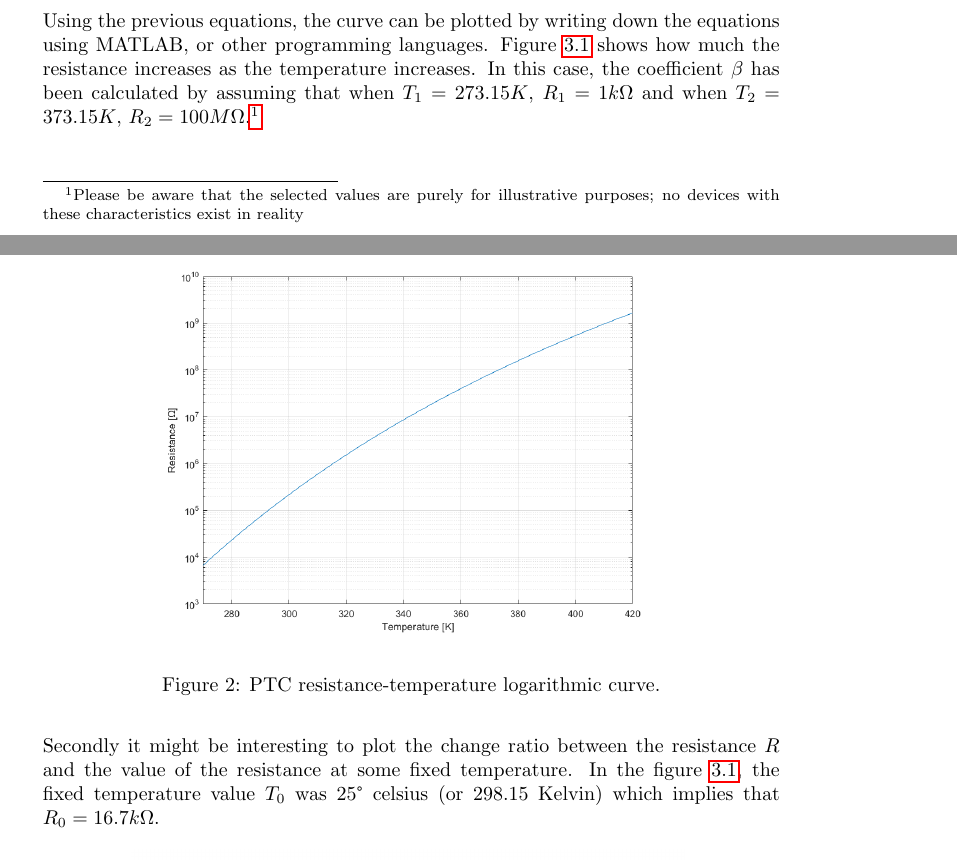
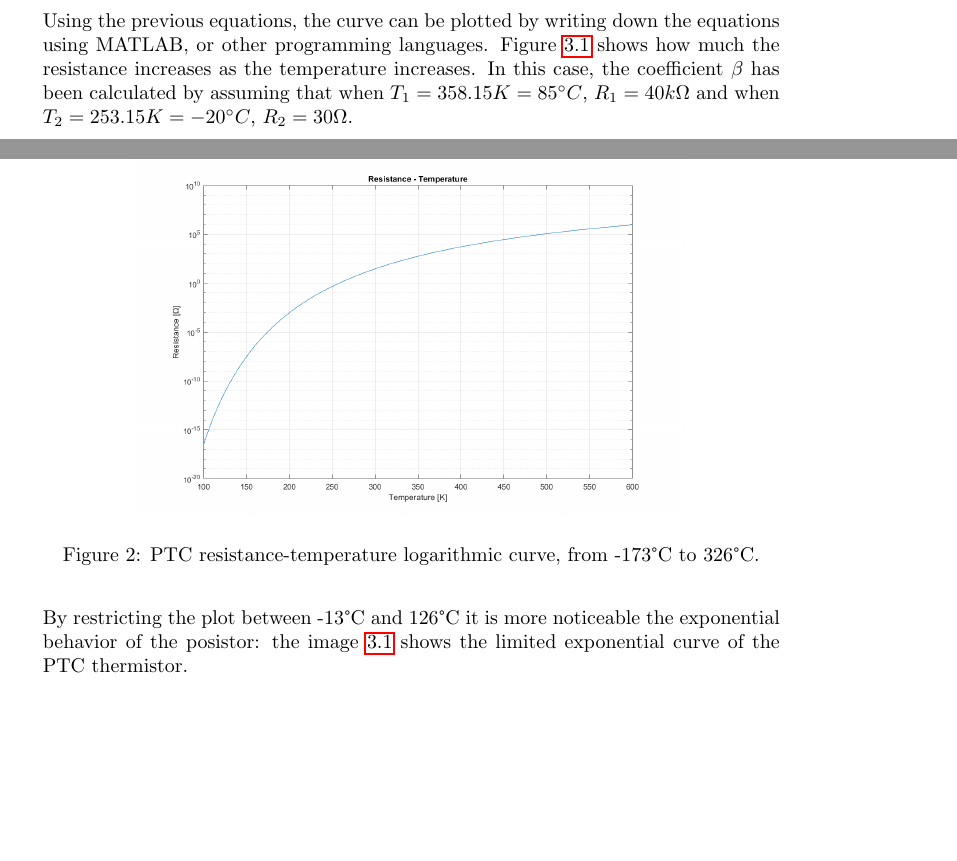
Before and after one commit to imAlessas/thermistor-research, a LaTeX document (src/main.tex, which reads src/chapters/PTC-type.tex): two parts of pages 5 and 6 of 10 before the commit and two parts of pages 5 and 6 of 11 after it, joined at a grey line, cut so that both start at the same text, the shorter picture padded with empty space. Compiled offline with pdfLaTeX.

Commit message:
updated PTC graphs

```diff
--- a/src/chapters/PTC-type.tex
+++ b/src/chapters/PTC-type.tex
@@ -16,16 +16,16 @@ One of the most important properties of the PTC thermistor is the characteristic
     \beta = \frac{\ln{\frac{R_2}{R_1}}}{\frac{1}{T_2} - \frac{1}{T_1}}
 \end{equation*}
 
-\noindent Using the previous equations, the curve can be plotted by writing down the equations using MATLAB, or other programming languages. Figure \ref{fig:PTC_logarithmic} shows how much the resistance increases as the temperature increases. In this case, the coefficient $\beta$ has been calculated by assuming that when $T_1 = 273.15 K$, $R_1 = 1k\Omega$ and when $T_2 = 373.15 K$, $R_2 = 100M\Omega$.\footnote{Please be aware that the selected values are purely for illustrative purposes; no devices with these characteristics exist in reality}
+\noindent Using the previous equations, the curve can be plotted by writing down the equations using MATLAB, or other programming languages. Figure \ref{fig:PTC_logarithmic} shows how much the resistance increases as the temperature increases. In this case, the coefficient $\beta$ has been calculated by assuming that when $T_1 = 358.15 K = 85^\circ C$, $R_1 = 40k\Omega$ and when $T_2 = 253.15 K = -20^\circ C$, $R_2 = 30\Omega$.
 
 \begin{figure}[h]
     \centering
     \includegraphics[width = .75\textwidth]{../res/plots/PTC_logarithmic.png}
     \label{fig:PTC_logarithmic}
-    \caption{PTC resistance-temperature logarithmic curve.}
+    \caption{PTC resistance-temperature logarithmic curve, from -173°C to 326°C.}
 \end{figure}
 
-\FloatBarrier\noindent Secondly it might be interesting to plot the change ratio between the resistance $R$ and the value of the resistance at some fixed temperature. In the figure \ref{fig:PTC_ratio}, the fixed temperature value $T_0$ was 25° celsius (or 298.15 Kelvin) which implies that $R_0 = 16.7 k\Omega$.
+\FloatBarrier\noindent By restricting the plot between -13°C and 126°C it is more noticeable the exponential behavior of the posistor: the image \ref{fig:PTC_ratio} shows the limited exponential curve of the PTC thermistor.
 
 \begin{figure}[h]
     \centering
```
Also changed, not shown: res/plots/PTC_cartesian.png (added), res/plots/PTC_curr-temp.png, res/plots/PTC_curr-volt.png, res/plots/PTC_logarithmic.png, res/plots/PTC_ratio.png (deleted), res/plots/PTC_volt-temp.png, src/chapters/PTC-type.tex (2 more changed lines), 1 other file.
